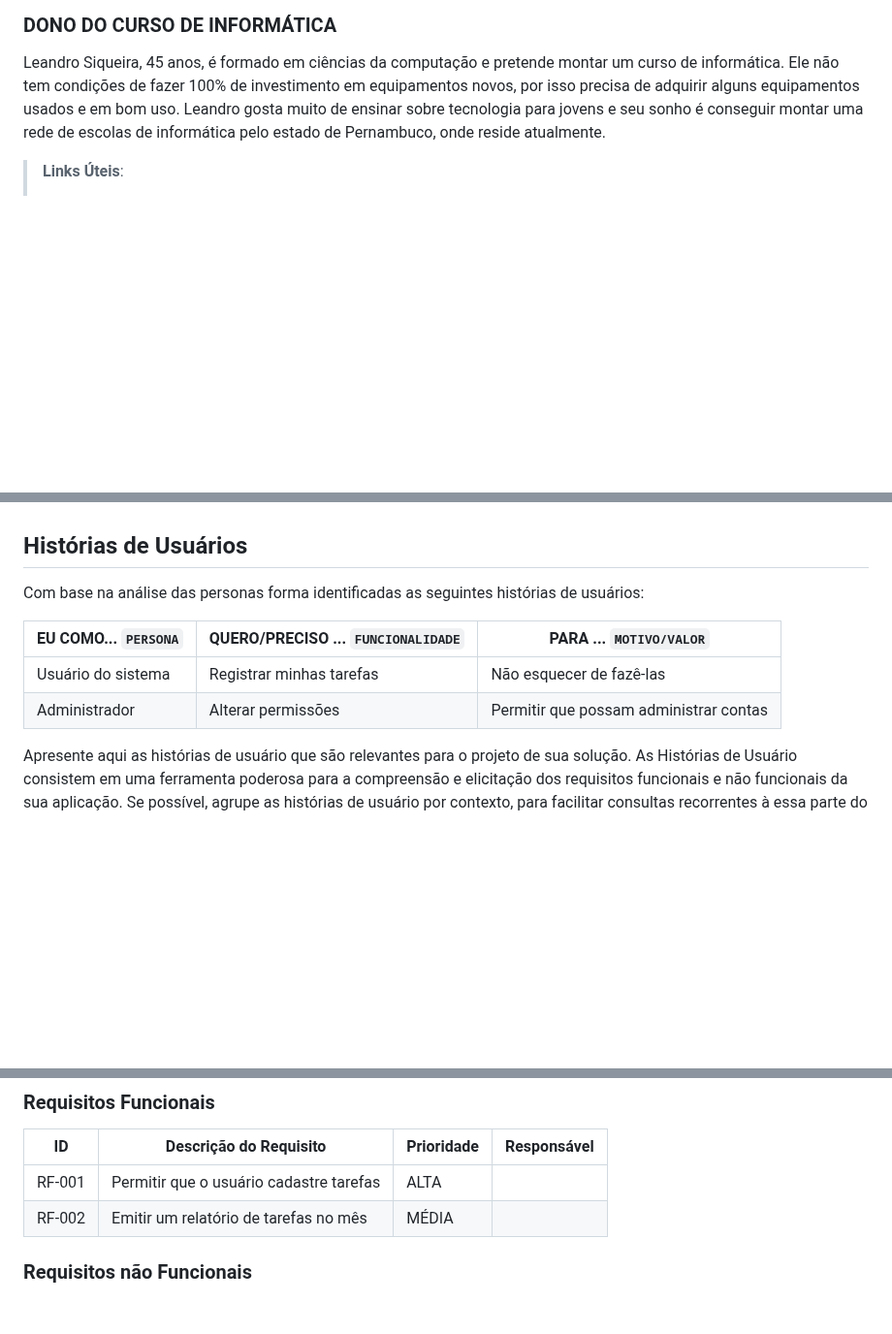
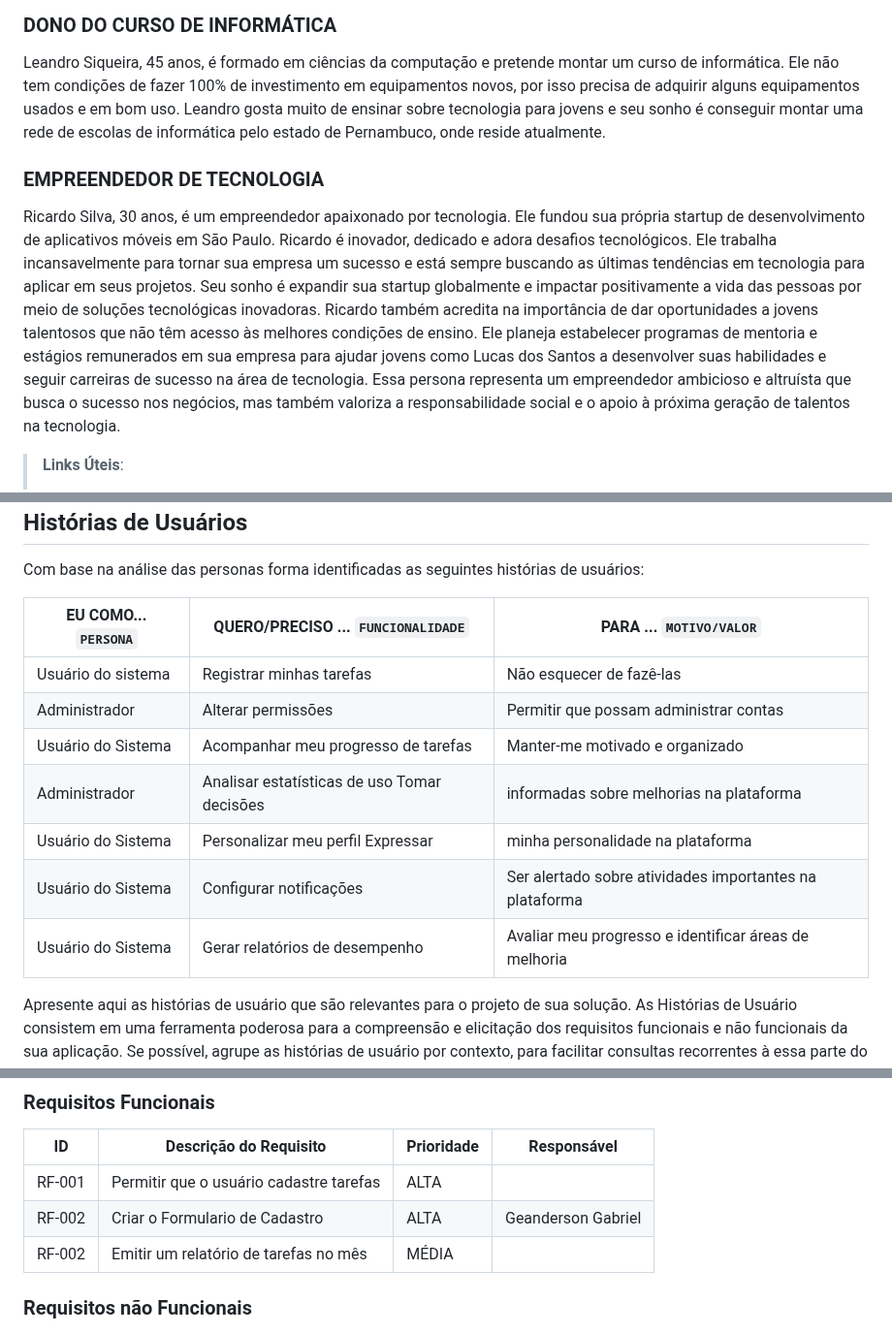
Before and after one commit to ICEI-PUC-Minas-PBR-SI/pbr-si-ads-2023-2-p1-tiaw-g6-tech-sustentavel, a Markdown page: docs/especification.md, 3 parts joined by grey strips. Shown at 97% size. Drawn GitHub-style; blank space fills up the shorter version.

Commit message:
Update especification.md
Adicionamento de persona, requisitos, historias e usuário.

```diff
--- a/docs/especification.md
+++ b/docs/especification.md
@@ -25,7 +25,10 @@ Talita Gonçalves, 19 anos, mora em Santa Maria no Rio Grande do Sul e acabou de
 ### DONO DO CURSO DE INFORMÁTICA
 Leandro Siqueira, 45 anos, é formado em ciências da computação e pretende montar um curso de informática. Ele não tem condições de fazer 100% de investimento em equipamentos novos, por isso precisa de adquirir alguns equipamentos usados e em bom uso. Leandro gosta muito de ensinar sobre tecnologia para jovens e seu sonho é conseguir montar uma rede de escolas de informática pelo estado de Pernambuco, onde reside atualmente.
 
-
+### EMPREENDEDOR DE TECNOLOGIA
+Ricardo Silva, 30 anos, é um empreendedor apaixonado por tecnologia. Ele fundou sua própria startup de desenvolvimento de aplicativos móveis em São Paulo. Ricardo é inovador, dedicado e adora desafios tecnológicos. Ele trabalha incansavelmente para tornar sua empresa um sucesso e está sempre buscando as últimas tendências em tecnologia para aplicar em seus projetos. Seu sonho é expandir sua startup globalmente e impactar positivamente a vida das pessoas por meio de soluções tecnológicas inovadoras.
+Ricardo também acredita na importância de dar oportunidades a jovens talentosos que não têm acesso às melhores condições de ensino. Ele planeja estabelecer programas de mentoria e estágios remunerados em sua empresa para ajudar jovens como Lucas dos Santos a desenvolver suas habilidades e seguir carreiras de sucesso na área de tecnologia.
+Essa persona representa um empreendedor ambicioso e altruísta que busca o sucesso nos negócios, mas também valoriza a responsabilidade social e o apoio à próxima geração de talentos na tecnologia.
 
 
 > **Links Úteis**:
@@ -46,6 +49,12 @@ Com base na análise das personas forma identificadas as seguintes histórias de
 |--------------------|------------------------------------|----------------------------------------|
 |Usuário do sistema  | Registrar minhas tarefas           | Não esquecer de fazê-las               |
 |Administrador       | Alterar permissões                 | Permitir que possam administrar contas |
+|Usuário do Sistema	 |Acompanhar meu progresso de tarefas	              |Manter-me motivado e organizado|
+|Administrador	      |Analisar estatísticas de uso	Tomar decisões       |informadas sobre melhorias na plataforma|
+|Usuário do Sistema	 |Personalizar meu perfil	Expressar                 |minha personalidade na plataforma|
+|Usuário do Sistema  |Configurar notificações	                          |Ser alertado sobre atividades importantes na plataforma|
+|Usuário do Sistema	 |Gerar relatórios de desempenho	                   |Avaliar meu progresso e identificar áreas de melhoria|
+
 
 Apresente aqui as histórias de usuário que são relevantes para o projeto de sua solução. As Histórias de Usuário consistem em uma ferramenta poderosa para a compreensão e elicitação dos requisitos funcionais e não funcionais da sua aplicação. Se possível, agrupe as histórias de usuário por contexto, para facilitar consultas recorrentes à essa parte do documento.
 
@@ -65,6 +74,7 @@ As tabelas que se seguem apresentam os requisitos funcionais e não funcionais q
 |ID    | Descrição do Requisito  | Prioridade | Responsável |
 |------|-----------------------------------------|----| ----|
 |RF-001| Permitir que o usuário cadastre tarefas | ALTA |  |
+|RF-002| Criar o Formulario de Cadastro          | ALTA | Geanderson Gabriel|
 |RF-002| Emitir um relatório de tarefas no mês   | MÉDIA | |
 
 
```
